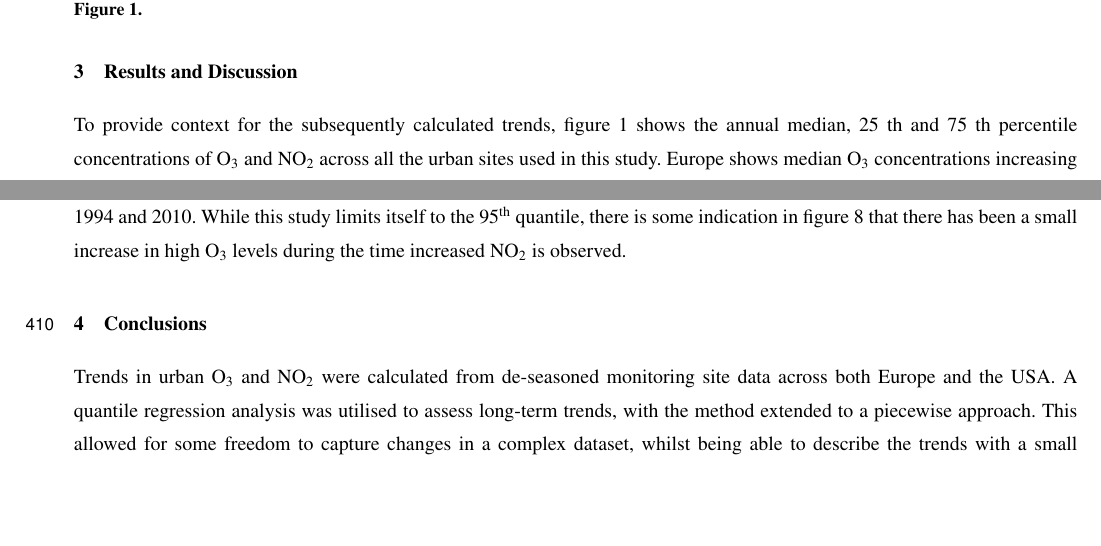
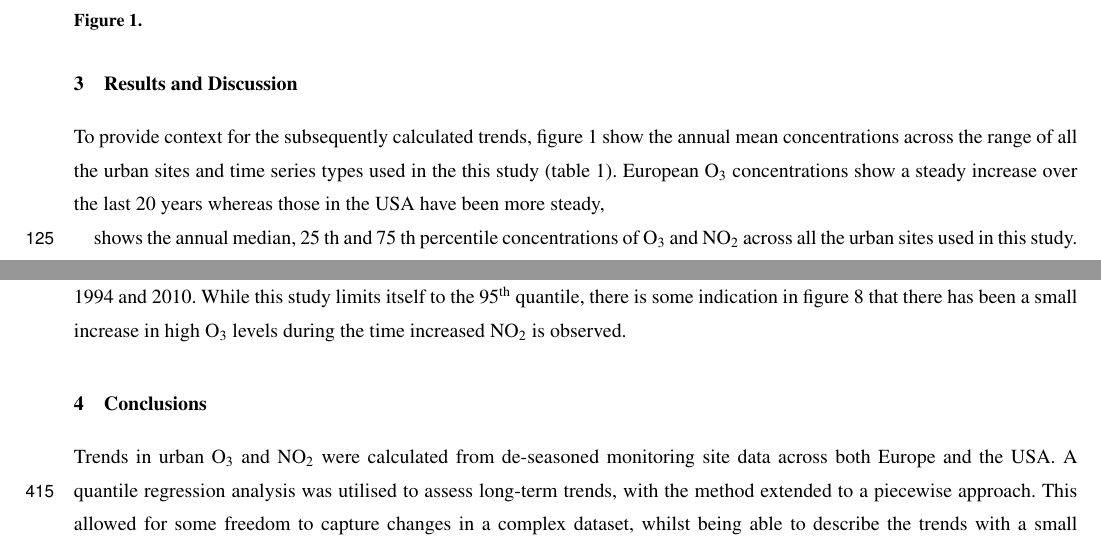
Before and after one commit to wacl-york/Urban-Ozone-Trends-in-Europe-and-the-USA-2000-2021, a LaTeX document (main.tex): two parts of pages 7 and 28 of 39 before the commit and two parts of pages 7 and 27 of 38 after it, joined at a grey line, cut so that both start at the same text, the shorter picture padded with empty space. Compiled offline with pdfLaTeX; a missing font is replaced by an installed copy or a similar font; a LaTeX package or settings file that is missing is left out.

Commit message:
Updates from Overleaf

```diff
--- a/main.tex
+++ b/main.tex
@@ -191,7 +191,10 @@ To aid analysis it was desirable to group similar time series, clusters were cal
 \label{fig:conc_plot}
 \end{figure*}
 
-To provide context for the subsequently calculated trends, figure \ref{fig:conc_plot} shows the annual median, 25 th and 75 th percentile concentrations of O\textsubscript{3} and NO\textsubscript{2} across all the urban sites used in this study. Europe shows median O\textsubscript{3} concentrations increasing from 18 ppb to 26 ppb between 2000 and 2019, and USA concentrations increasing, from 26 ppb in 2000 to 30 ppb in 2019. Both Europe and the USA show decreasing NO\textsubscript{2} over the same period (16 ppb to 10 ppb in Europe, 15 ppb to 6 ppb in the USA). The USA does see a return to increasing NO\textsubscript{2} concentrations after 2020, reaching 7.8 ppb in 2022. %In section \ref{sect:case_studies} evidence for this increase is discussed.}
+To provide context for the subsequently calculated trends, figure \ref{fig:conc_plot} show the annual mean concentrations across the range of all the urban sites and time series types used in the this study (table \ref{tab:ts_types}). European O\textsubscript{3} concentrations show a steady increase over the last 20 years whereas those in the USA have been more steady,
+
+
+shows the annual median, 25 th and 75 th percentile concentrations of O\textsubscript{3} and NO\textsubscript{2} across all the urban sites used in this study. Europe shows median O\textsubscript{3} concentrations increasing from 18 ppb to 26 ppb between 2000 and 2019, and USA concentrations increasing, from 26 ppb in 2000 to 30 ppb in 2019. Both Europe and the USA show decreasing NO\textsubscript{2} over the same period (16 ppb to 10 ppb in Europe, 15 ppb to 6 ppb in the USA). The USA does see a return to increasing NO\textsubscript{2} concentrations after 2020, reaching 7.8 ppb in 2022. %In section \ref{sect:case_studies} evidence for this increase is discussed.}
 
 %To assess the magnitude of the changing O\textsubscript{3} pollution problem across the USA and Europe, the daily maximum 8-hour running mean for O\textsubscript{3} (MDA8) was calculated. MDA8 is an important metric, used to evaluate whether a particular location is in compliance with, or exceeding, internationally recognised health limits. Air quality guidelines outlined by the World Health Organisation, stipulate a MDA8 limit of 50 ppb (WHO 2005).
 
```
Also changed, not shown: main.tex (2 more changed lines).
